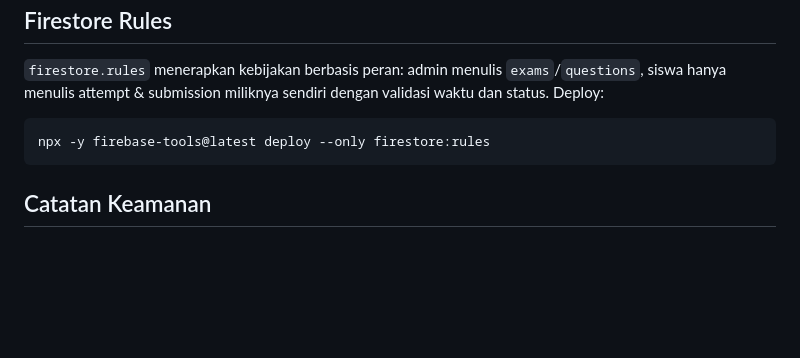
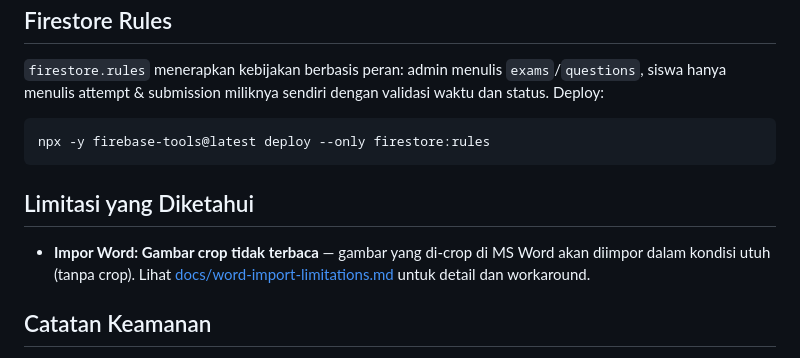
Before and after one commit to fakhri24/simple-ujian, a Markdown page: README.md, the part around the change. Rendered like a GitHub page; blank space fills up the shorter version.

Commit message:
docs: add known limitation for Word import image crop behavior

````diff
--- a/README.md
+++ b/README.md
@@ -88,6 +88,10 @@ File konfigurasi ujian tersimpan di [public/simple-ujian.seb](file:///Users/fakh
 npx -y firebase-tools@latest deploy --only firestore:rules
 ```
 
+## Limitasi yang Diketahui
+
+- **Impor Word: Gambar crop tidak terbaca** — gambar yang di-crop di MS Word akan diimpor dalam kondisi utuh (tanpa crop). Lihat [docs/word-import-limitations.md](docs/word-import-limitations.md) untuk detail dan workaround.
+
 ## Catatan Keamanan
 
 - File sensitif (`.env`, `users.json`, service account, daftar password) **tidak** di-commit — lihat `.gitignore`.
````
Also changed, not shown: docs/word-import-limitations.md (added, +45 -0 lines).
